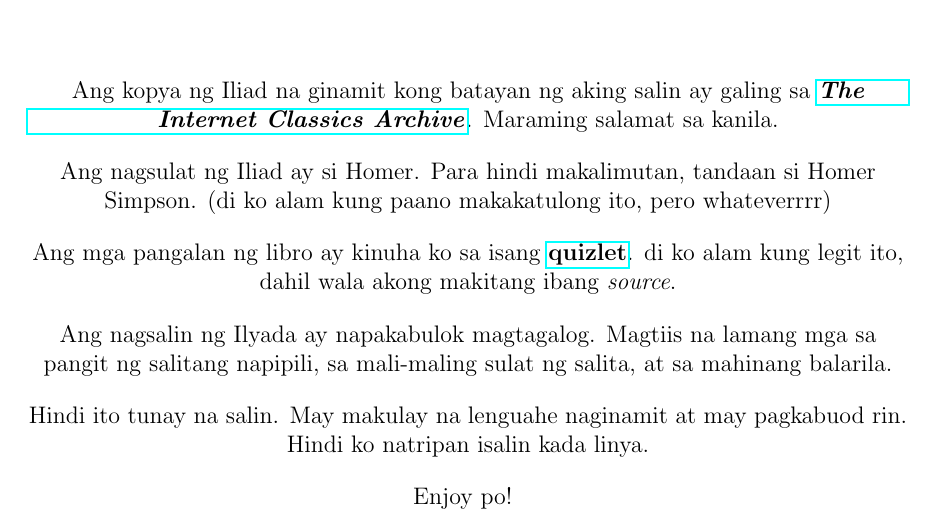
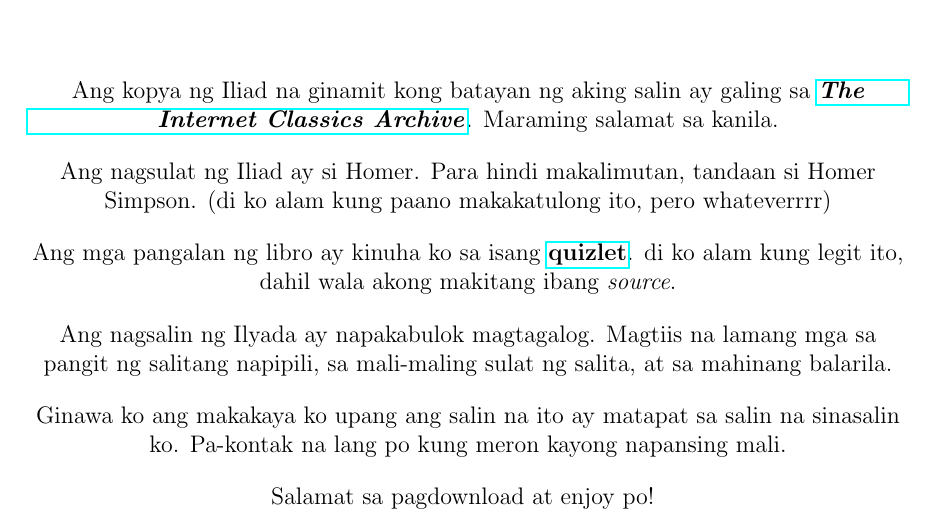
Before and after one commit to KlassMagicker17/Iliada, a LaTeX document (ang iliada.tex): part of page 3 of 33, cut so that both start at the same text. Compiled offline with pdfLaTeX.

Commit message:
add disclaimer

```diff
--- a/ang iliada.tex
+++ b/ang iliada.tex
@@ -41,10 +41,9 @@
     Ang nagsalin ng Ilyada ay napakabulok magtagalog. Magtiis na lamang mga sa pangit ng salitang napipili,
     sa mali-maling sulat ng salita, at sa mahinang balarila.
 
-    Hindi ito tunay na salin. May makulay na lenguahe naginamit at may pagkabuod rin.
-    Hindi ko natripan isalin kada linya.
+    Ginawa ko ang makakaya ko upang ang salin na ito ay matapat sa salin na sinasalin ko. Pa-kontak na lang po kung meron kayong napansing mali.
 
-    Enjoy po!
+    Salamat sa pagdownload at enjoy po!
     \vspace*{\fill}
 \end{center}
 \pagebreak
```
Also changed, not shown: README.md, ang iliada.pdf, ang iliada.tex (2 more changed lines).
